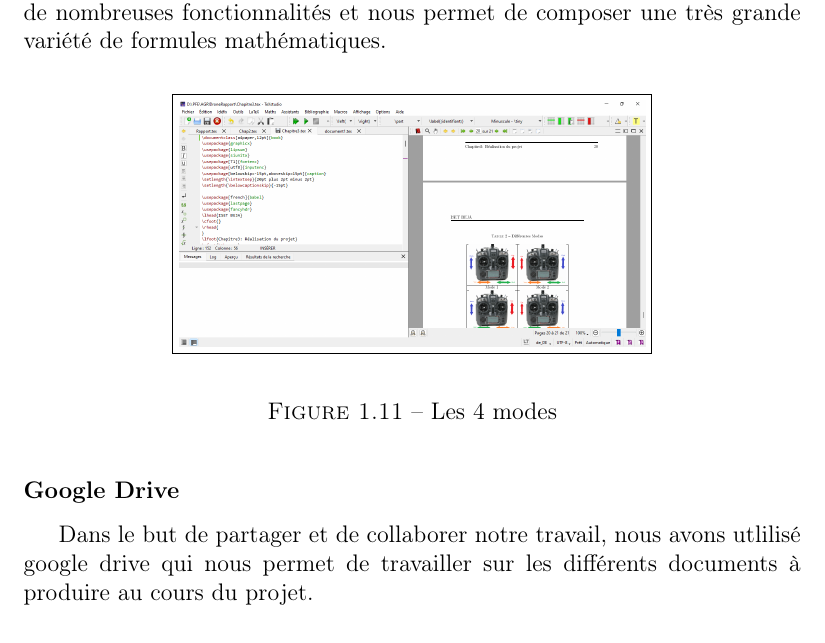
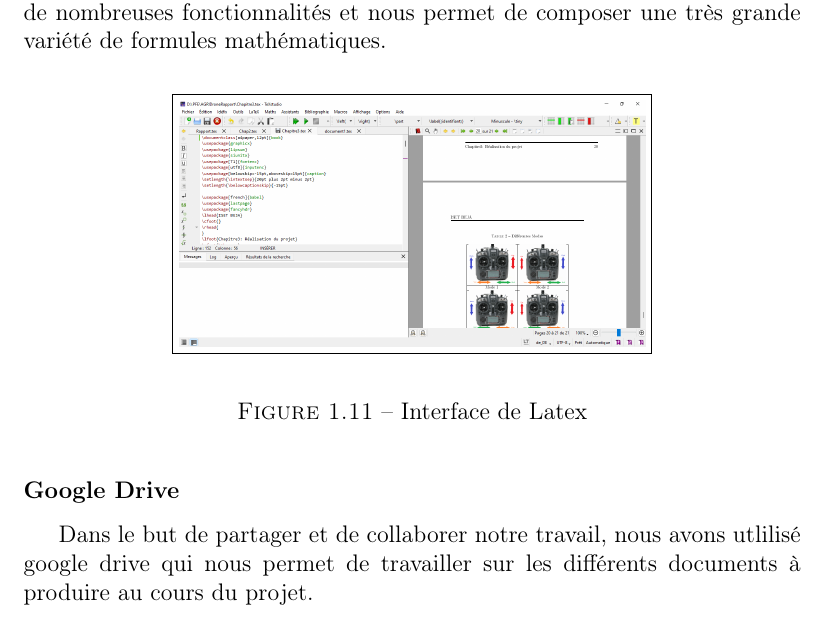
Before and after one commit to Ahmed-Lachheb/AGRIDRONE-Rapport, a LaTeX book (Rapport.tex, which reads Chaps/Chap3.tex): part of page 8 of 25 before the commit and part of page 10 of 29 after it, cut so that both start at the same text. Compiled offline with pdfLaTeX.

Commit message:
Modification de chapitre 3.

```diff
--- a/Chaps/Chap3.tex
+++ b/Chaps/Chap3.tex
@@ -128,7 +128,7 @@
 			\centering
 			\fbox{\includegraphics[width=0.6\linewidth]{Images/Latex}}
 		\end{center}
-		\caption{Les 4 modes}
+		\caption{Interface de Latex}
 	\end{figure}
 	\subsubsection{Google Drive}
 	Dans le but de partager et de collaborer notre travail, nous avons utlilisé google drive qui nous permet de travailler sur les différents documents à produire au cours du projet.
--- a/Rapport.tex
+++ b/Rapport.tex
@@ -22,6 +22,8 @@
 \renewcommand{\footrulewidth}{1mm}
 % leftmark
 \pagestyle{fancy}
+\usepackage{natbib}
+\usepackage{url}
 
 
 
```
Also changed, not shown: Rapport.tex (4 more changed lines).
